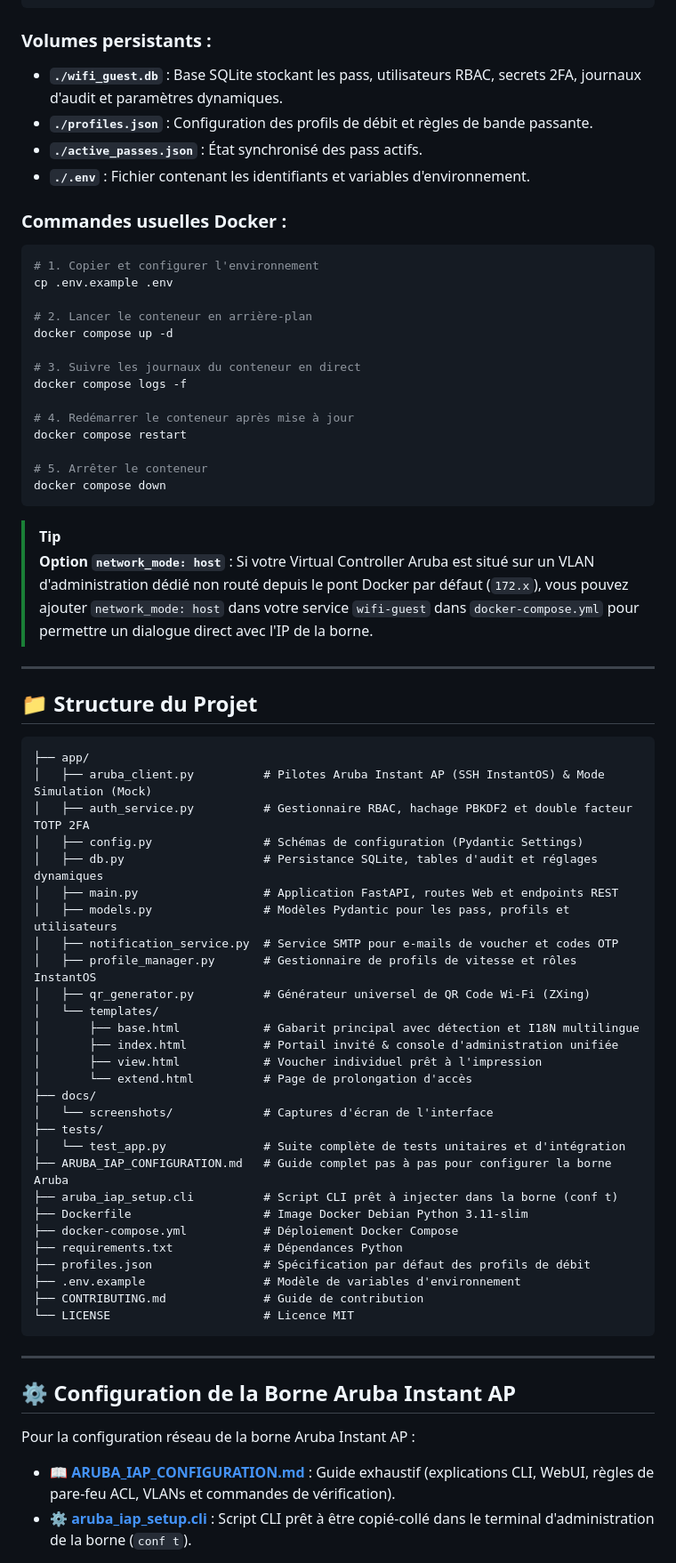
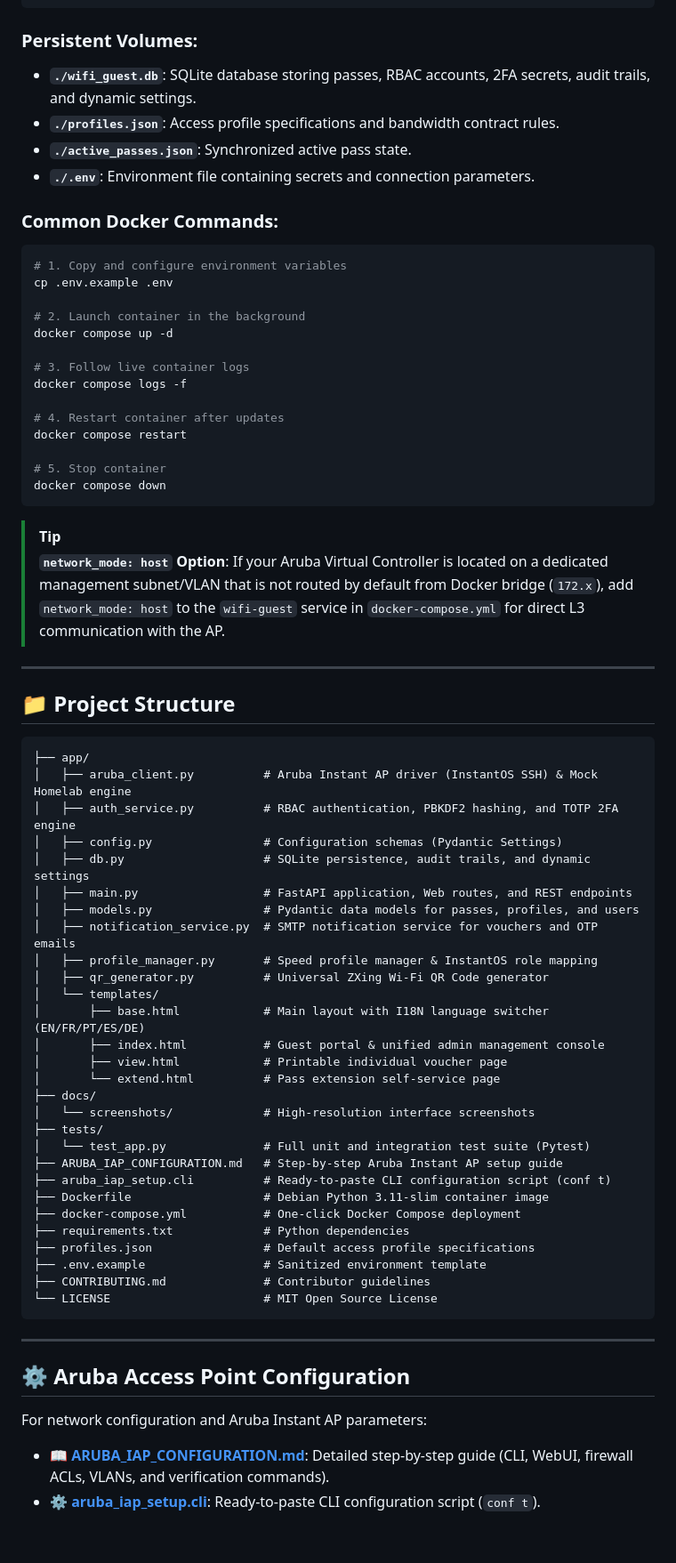
Before and after one commit to wybaux/aruba-mpsk-guest-portal, a Markdown page: README.md, the part around one of its changes. Shown at 89% size. Drawn GitHub-style; blank space fills up the shorter version.

Commit message:
docs: translate complete README to English

````diff
--- a/README.md
+++ b/README.md
@@ -121,75 +122,75 @@ services:
       - APP_PORT=${APP_PORT:-8000}
 ```
 
-### Volumes persistants :
-* **`./wifi_guest.db`** : Base SQLite stockant les pass, utilisateurs RBAC, secrets 2FA, journaux d'audit et paramètres dynamiques.
-* **`./profiles.json`** : Configuration des profils de débit et règles de bande passante.
-* **`./active_passes.json`** : État synchronisé des pass actifs.
-* **`./.env`** : Fichier contenant les identifiants et variables d'environnement.
+### Persistent Volumes:
+* **`./wifi_guest.db`**: SQLite database storing passes, RBAC accounts, 2FA secrets, audit trails, and dynamic settings.
+* **`./profiles.json`**: Access profile specifications and bandwidth contract rules.
+* **`./active_passes.json`**: Synchronized active pass state.
+* **`./.env`**: Environment file containing secrets and connection parameters.
 
-### Commandes usuelles Docker :
+### Common Docker Commands:
 
 ```bash
-# 1. Copier et configurer l'environnement
+# 1. Copy and configure environment variables
 cp .env.example .env
 
-# 2. Lancer le conteneur en arrière-plan
+# 2. Launch container in the background
 docker compose up -d
 
-# 3. Suivre les journaux du conteneur en direct
+# 3. Follow live container logs
 docker compose logs -f
 
-# 4. Redémarrer le conteneur après mise à jour
+# 4. Restart container after updates
 docker compose restart
 
-# 5. Arrêter le conteneur
+# 5. Stop container
 docker compose down
 ```
 
 > [!TIP]
-> **Option `network_mode: host`** : Si votre Virtual Controller Aruba est situé sur un VLAN d'administration dédié non routé depuis le pont Docker par défaut (`172.x`), vous pouvez ajouter `network_mode: host` dans votre service `wifi-guest` dans `docker-compose.yml` pour permettre un dialogue direct avec l'IP de la borne.
+> **`network_mode: host` Option**: If your Aruba Virtual Controller is located on a dedicated management subnet/VLAN that is not routed by default from Docker bridge (`172.x`), add `network_mode: host` to the `wifi-guest` service in `docker-compose.yml` for direct L3 communication with the AP.
 
 ---
 
-## 📁 Structure du Projet
+## 📁 Project Structure
 
 ```text
 ├── app/
-│   ├── aruba_client.py          # Pilotes Aruba Instant AP (SSH InstantOS) & Mode Simulation (Mock)
-│   ├── auth_service.py          # Gestionnaire RBAC, hachage PBKDF2 et double facteur TOTP 2FA
-│   ├── config.py                # Schémas de configuration (Pydantic Settings)
-│   ├── db.py                    # Persistance SQLite, tables d'audit et réglages dynamiques
-│   ├── main.py                  # Application FastAPI, routes Web et endpoints REST
-│   ├── models.py                # Modèles Pydantic pour les pass, profils et utilisateurs
-│   ├── notification_service.py  # Service SMTP pour e-mails de voucher et codes OTP
-│   ├── profile_manager.py       # Gestionnaire de profils de vitesse et rôles InstantOS
-│   ├── qr_generator.py          # Générateur universel de QR Code Wi-Fi (ZXing)
+│   ├── aruba_client.py          # Aruba Instant AP driver (InstantOS SSH) & Mock Homelab engine
+│   ├── auth_service.py          # RBAC authentication, PBKDF2 hashing, and TOTP 2FA engine
+│   ├── config.py                # Configuration schemas (Pydantic Settings)
+│   ├── db.py                    # SQLite persistence, audit trails, and dynamic settings
+│   ├── main.py                  # FastAPI application, Web routes, and REST endpoints
+│   ├── models.py                # Pydantic data models for passes, profiles, and users
+│   ├── notification_service.py  # SMTP notification service for vouchers and OTP emails
+│   ├── profile_manager.py       # Speed profile manager & InstantOS role mapping
+│   ├── qr_generator.py          # Universal ZXing Wi-Fi QR Code generator
 │   └── templates/
-│       ├── base.html            # Gabarit principal avec détection et I18N multilingue
-│       ├── index.html           # Portail invité & console d'administration unifiée
-│       ├── view.html            # Voucher individuel prêt à l'impression
-│       └── extend.html          # Page de prolongation d'accès
+│       ├── base.html            # Main layout with I18N language switcher (EN/FR/PT/ES/DE)
+│       ├── index.html           # Guest portal & unified admin management console
+│       ├── view.html            # Printable individual voucher page
+│       └── extend.html          # Pass extension self-service page
 ├── docs/
-│   └── screenshots/             # Captures d'écran de l'interface
+│   └── screenshots/             # High-resolution interface screenshots
 ├── tests/
-│   └── test_app.py              # Suite complète de tests unitaires et d'intégration
-├── ARUBA_IAP_CONFIGURATION.md   # Guide complet pas à pas pour configurer la borne Aruba
-├── aruba_iap_setup.cli          # Script CLI prêt à injecter dans la borne (conf t)
-├── Dockerfile                   # Image Docker Debian Python 3.11-slim
-├── docker-compose.yml           # Déploiement Docker Compose
-├── requirements.txt             # Dépendances Python
-├── profiles.json                # Spécification par défaut des profils de débit
-├── .env.example                 # Modèle de variables d'environnement
-├── CONTRIBUTING.md              # Guide de contribution
-└── LICENSE                      # Licence MIT
+│   └── test_app.py              # Full unit and integration test suite (Pytest)
+├── ARUBA_IAP_CONFIGURATION.md   # Step-by-step Aruba Instant AP setup guide
+├── aruba_iap_setup.cli          # Ready-to-paste CLI configuration script (conf t)
+├── Dockerfile                   # Debian Python 3.11-slim container image
+├── docker-compose.yml           # One-click Docker Compose deployment
+├── requirements.txt             # Python dependencies
+├── profiles.json                # Default access profile specifications
+├── .env.example                 # Sanitized environment template
+├── CONTRIBUTING.md              # Contributor guidelines
+└── LICENSE                      # MIT Open Source License
 ```
 
 ---
 
-## ⚙️ Configuration de la Borne Aruba Instant AP
+## ⚙️ Aruba Access Point Configuration
 
-Pour la configuration réseau de la borne Aruba Instant AP :
+For network configuration and Aruba Instant AP parameters:
 
-* 📖 **[ARUBA_IAP_CONFIGURATION.md](./ARUBA_IAP_CONFIGURATION.md)** : Guide exhaustif (explications CLI, WebUI, règles de pare-feu ACL, VLANs et commandes de vérification).
-* ⚙️ **[aruba_iap_setup.cli](./aruba_iap_setup.cli)** : Script CLI prêt à être copié-collé dans le terminal d'administration de la borne (`conf t`).
+* 📖 **[ARUBA_IAP_CONFIGURATION.md](./ARUBA_IAP_CONFIGURATION.md)**: Detailed step-by-step guide (CLI, WebUI, firewall ACLs, VLANs, and verification commands).
+* ⚙️ **[aruba_iap_setup.cli](./aruba_iap_setup.cli)**: Ready-to-paste CLI configuration script (`conf t`).
 
````
Also changed, not shown: other parts of README.md (+113 -112 lines).
